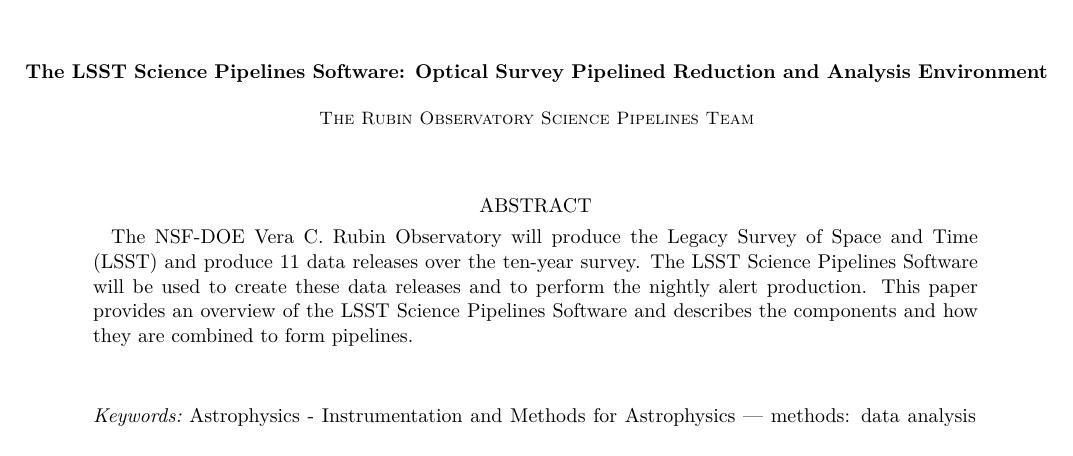
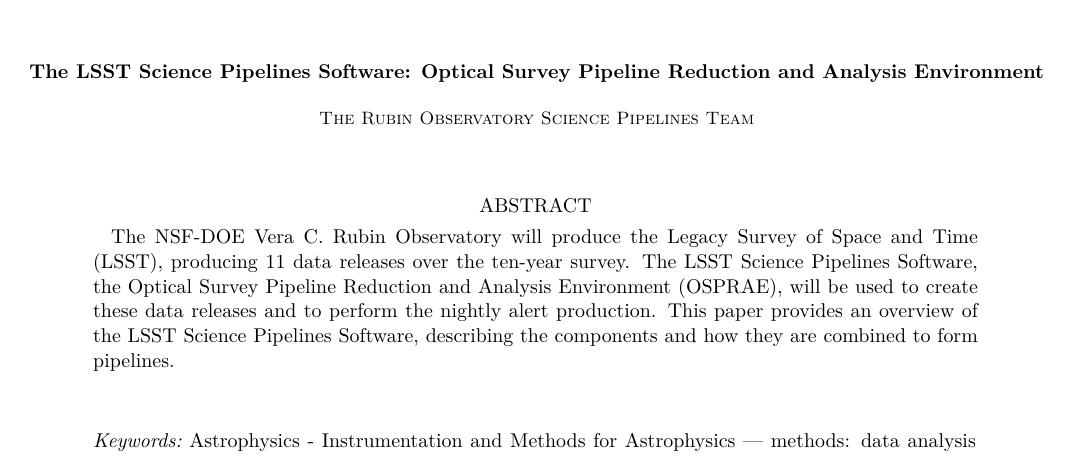
Before and after one commit to lsst-pst/pstn-019, a LaTeX paper (PSTN-019.tex, which reads abstract.tex): part of page 1 of 17, cut so that both start at the same text. Compiled offline with XeLaTeX.

Commit message:
Edit Title/Abstract to reflect new OSPRAE name

```diff
--- a/PSTN-019.tex
+++ b/PSTN-019.tex
@@ -20,7 +20,7 @@
 
 \begin{document}
 
-\title{The LSST Science Pipelines Software: Optical Survey Pipelined Reduction and Analysis Environment}
+\title{The LSST Science Pipelines Software: Optical Survey Pipeline Reduction and Analysis Environment}
 
 \AuthorCallLimit=999
 \input{authors}
--- a/abstract.tex
+++ b/abstract.tex
@@ -1,8 +1,8 @@
 
 \begin{abstract}
 
-The NSF-DOE Vera C.\ Rubin Observatory will produce the Legacy Survey of Space and Time (LSST) and produce 11 data releases over the ten-year survey.
-The LSST Science Pipelines Software will be used to create these data releases and to perform the nightly alert production.
-This paper provides an overview of the LSST Science Pipelines Software and describes the components and how they are combined to form pipelines.
+The NSF-DOE Vera C.\ Rubin Observatory will produce the Legacy Survey of Space and Time (LSST), producing 11 data releases over the ten-year survey.
+The LSST Science Pipelines Software, the Optical Survey Pipeline Reduction and Analysis Environment (OSPRAE), will be used to create these data releases and to perform the nightly alert production.
+This paper provides an overview of the LSST Science Pipelines Software, describing the components and how they are combined to form pipelines.
 
 \end{abstract}
```
